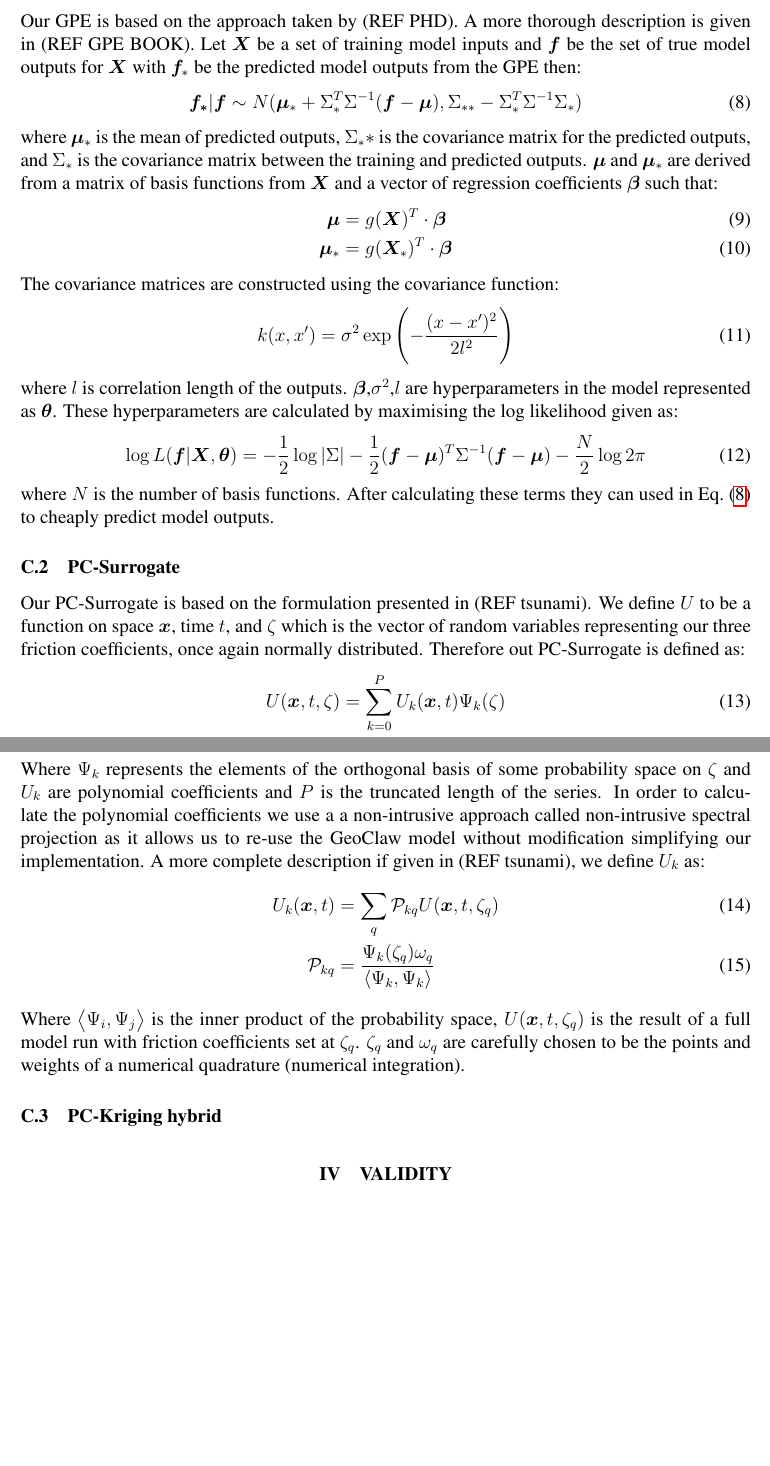
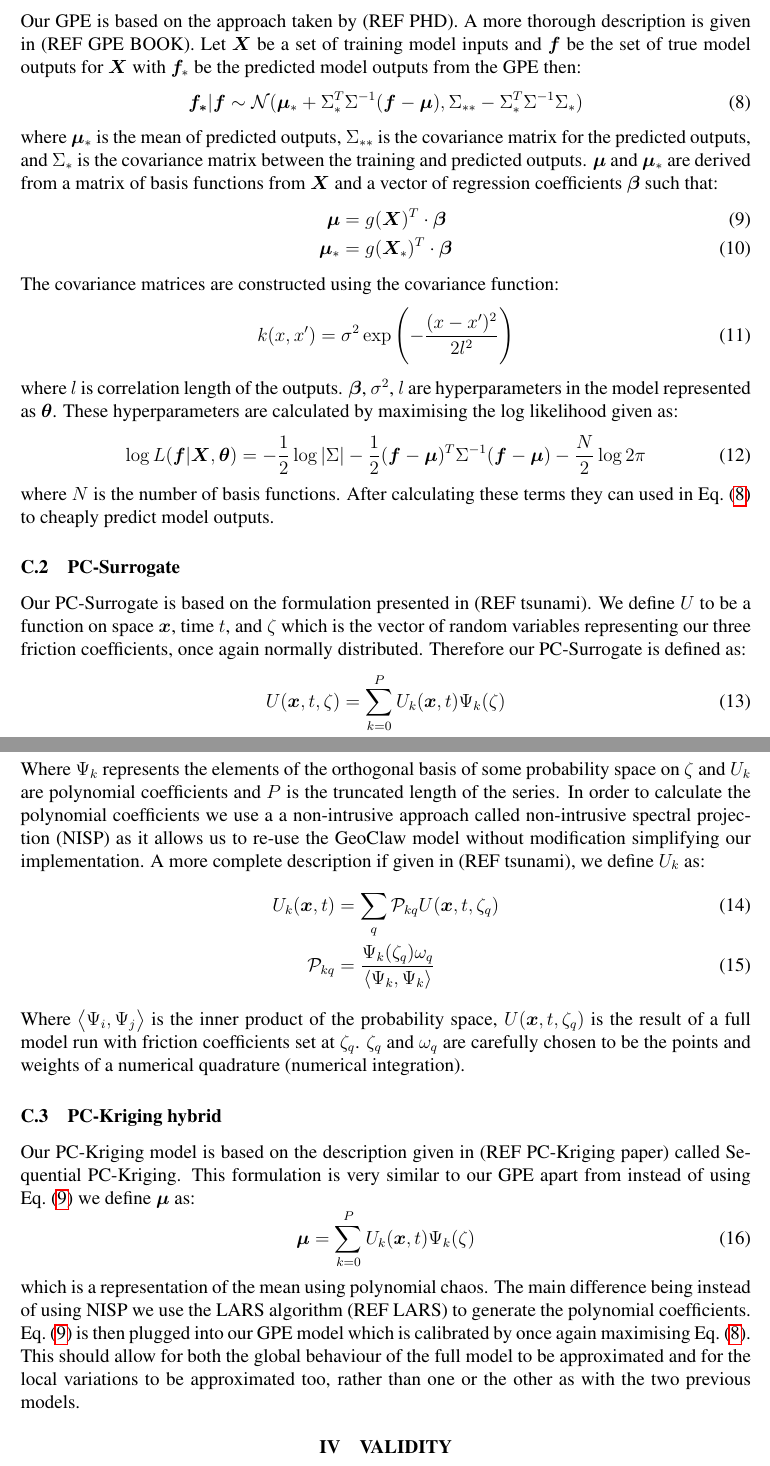
Before and after one commit to propene123/ProjPaper, a LaTeX paper (projectpaper.tex): two parts of pages 7 and 8 of 8, joined at a grey line, cut so that both start at the same text, the shorter picture padded with empty space. Compiled offline with pdfLaTeX.

Commit message:
pc kriging

```diff
--- a/projectpaper.tex
+++ b/projectpaper.tex
@@ -128,11 +128,11 @@ For prior distributions all $n_i$ are assumed to be uniformly distributed and th
 \noindent
 Our GPE is based on the approach taken by (REF PHD). A more thorough description is given in (REF GPE BOOK). Let $\bm{X}$ be a set of training model inputs and $\bm{f}$ be the set of true model outputs for $\bm{X}$ with $\bm{f}_*$ be the predicted model outputs from the GPE then:
 \begin{equation}\label{eqn:gpe}
-	\bm{f_*}|\bm{f}\sim N(\bm{\mu}_* + \Sigma_*^T\Sigma^{-1}(\bm{f}-\bm{\mu}),
+	\bm{f_*}|\bm{f}\sim \mathcal{N}(\bm{\mu}_* + \Sigma_*^T\Sigma^{-1}(\bm{f}-\bm{\mu}),
 	\Sigma_{**}-\Sigma_*^T\Sigma^{-1}\Sigma_*)
 \end{equation}
-where $\bm{\mu}_*$ is the mean of predicted outputs, $\Sigma_**$ is the covariance matrix for the predicted outputs, and $\Sigma_*$ is the covariance matrix between the training and predicted outputs. $\bm{\mu}$ and $\bm{\mu}_*$ are derived from a matrix of basis functions from $\bm{X}$ and a vector of regression coefficients $\bm{\beta}$ such that:
-\begin{align}
+where $\bm{\mu}_*$ is the mean of predicted outputs, $\Sigma_{**}$ is the covariance matrix for the predicted outputs, and $\Sigma_*$ is the covariance matrix between the training and predicted outputs. $\bm{\mu}$ and $\bm{\mu}_*$ are derived from a matrix of basis functions from $\bm{X}$ and a vector of regression coefficients $\bm{\beta}$ such that:
+\begin{align}\label{eqn:mew}
 	\bm{\mu} &= g(\bm{X})^T\cdot \bm{\beta} \\
 	\bm{\mu}_* &= g(\bm{X}_*)^T\cdot \bm{\beta}
 \end{align}
@@ -148,11 +148,11 @@ where $l$ is correlation length of the outputs. $\bm{\beta}$,$\sigma^2$,$l$ are
 where $N$ is the number of basis functions. After calculating these terms they can used in Eq.~\eqref{eqn:gpe} to cheaply predict model outputs.
 \subsubsection{PC-Surrogate}
 \noindent
-Our PC-Surrogate is based on the formulation presented in (REF tsunami). We define $U$ to be a function on space $\bm{x}$, time $t$, and $\zeta$ which is the vector of random variables representing our three friction coefficients, once again normally distributed. Therefore out PC-Surrogate is defined as:
+Our PC-Surrogate is based on the formulation presented in (REF tsunami). We define $U$ to be a function on space $\bm{x}$, time $t$, and $\zeta$ which is the vector of random variables representing our three friction coefficients, once again normally distributed. Therefore our PC-Surrogate is defined as:
 \begin{equation}
 	U(\bm{x},t,\zeta)=\sum_{k=0}^{P}U_k(\bm{x},t)\Psi_k(\zeta)
 \end{equation}
-Where $\Psi_k$ represents the elements of the orthogonal basis of some probability space on $\zeta$ and $U_k$ are polynomial coefficients and $P$ is the truncated length of the series. In order to calculate the polynomial coefficients we use a a non-intrusive approach called non-intrusive spectral projection as it allows us to re-use the GeoClaw model without modification simplifying our implementation. A more complete description if given in (REF tsunami), we define $U_k$ as:
+Where $\Psi_k$ represents the elements of the orthogonal basis of some probability space on $\zeta$ and $U_k$ are polynomial coefficients and $P$ is the truncated length of the series. In order to calculate the polynomial coefficients we use a a non-intrusive approach called non-intrusive spectral projection (NISP) as it allows us to re-use the GeoClaw model without modification simplifying our implementation. A more complete description if given in (REF tsunami), we define $U_k$ as:
 \begin{align}
 	U_k(\bm{x},t) &= \sum_{q}\mathcal{P}_{kq}U(\bm{x},t,\zeta_q) \\
 	\mathcal{P}_{kq} &= \frac{\Psi_k(\zeta_q)\omega_q}{\left<\Psi_k, \Psi_k \right>}
@@ -160,6 +160,11 @@ Where $\Psi_k$ represents the elements of the orthogonal basis of some probabili
 Where $\left<\Psi_i,\Psi_j \right>$ is the inner product of the probability space, $U(\bm{x},t,\zeta_q)$ is the result of a full model run with friction coefficients set at $\zeta_q$. $\zeta_q$ and $\omega_q$ are carefully chosen to be the points and weights of a numerical quadrature (numerical integration).
 \subsubsection{PC-Kriging hybrid}
 \noindent
+Our PC-Kriging model is based on the description given in (REF PC-Kriging paper) called Sequential PC-Kriging. This formulation is very similar to our GPE apart from instead of using Eq.~\eqref{eqn:mew} we define $\bm{\mu}$ as:
+\begin{equation}
+	\bm{\mu} = \sum_{k=0}^{P}U_k(\bm{x},t)\Psi_k(\zeta)
+\end{equation}
+which is a representation of the mean using polynomial chaos. The main difference being instead of using NISP we use the LARS algorithm (REF LARS) to generate the polynomial coefficients. Eq.~\eqref{eqn:mew} is then plugged into our GPE model which is calibrated by once again maximising Eq.~\eqref{eqn:gpe}. This should allow for both the global behaviour of the full model to be approximated and for the local variations to be approximated too, rather than one or the other as with the two previous models.
 \section{Validity} \label{sec:val}
 
 \bibliography{projectpaper}
```
Also changed, not shown: projectpaper.pdf, projectpaper.tex (2 more changed lines), 5 other files.
